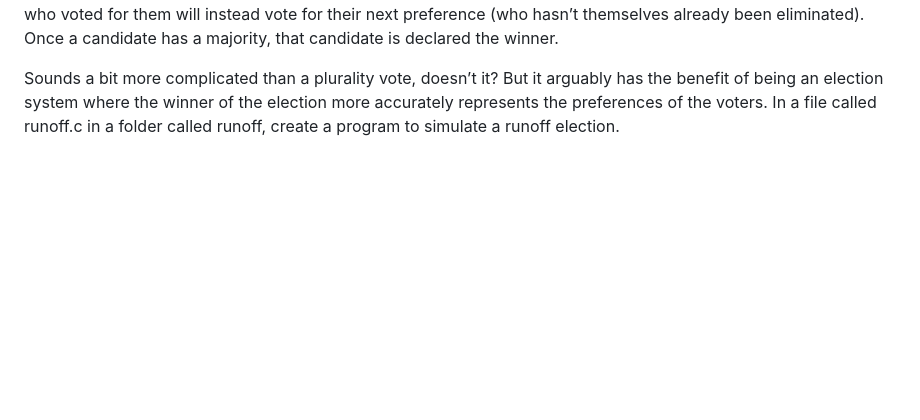
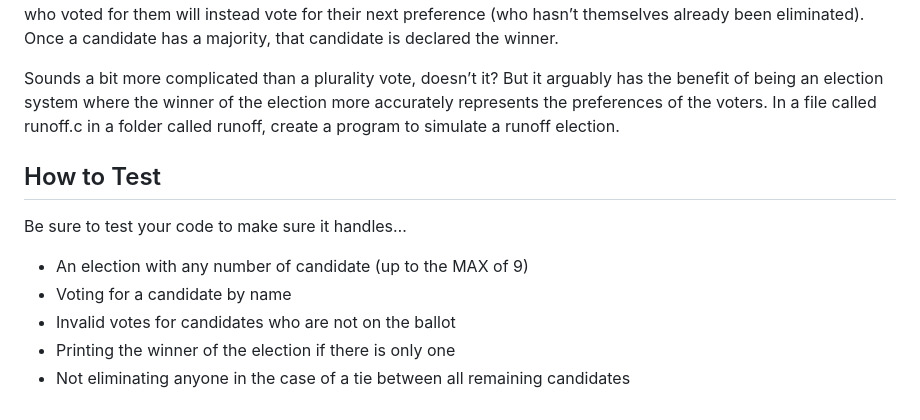
Before and after one commit to Ra1n-42/cs50-0, a Markdown page: week3/runoff/README.md, the part around the change. Drawn GitHub-style; blank space fills up the shorter version.

Commit message:
add week 3 runoff finaly

```diff
--- a/week3/runoff/README.md
+++ b/week3/runoff/README.md
@@ -22,3 +22,13 @@ If no candidate has more than 50% of the vote, then an “instant runoff” occu
 The process repeats: if no candidate has a majority of the votes, the last place candidate is eliminated, and anyone who voted for them will instead vote for their next preference (who hasn’t themselves already been eliminated). Once a candidate has a majority, that candidate is declared the winner.
 
 Sounds a bit more complicated than a plurality vote, doesn’t it? But it arguably has the benefit of being an election system where the winner of the election more accurately represents the preferences of the voters. In a file called runoff.c in a folder called runoff, create a program to simulate a runoff election.
+
+
+## How to Test
+Be sure to test your code to make sure it handles…
+
+- An election with any number of candidate (up to the MAX of 9)
+- Voting for a candidate by name
+- Invalid votes for candidates who are not on the ballot
+- Printing the winner of the election if there is only one
+- Not eliminating anyone in the case of a tie between all remaining candidates
```
